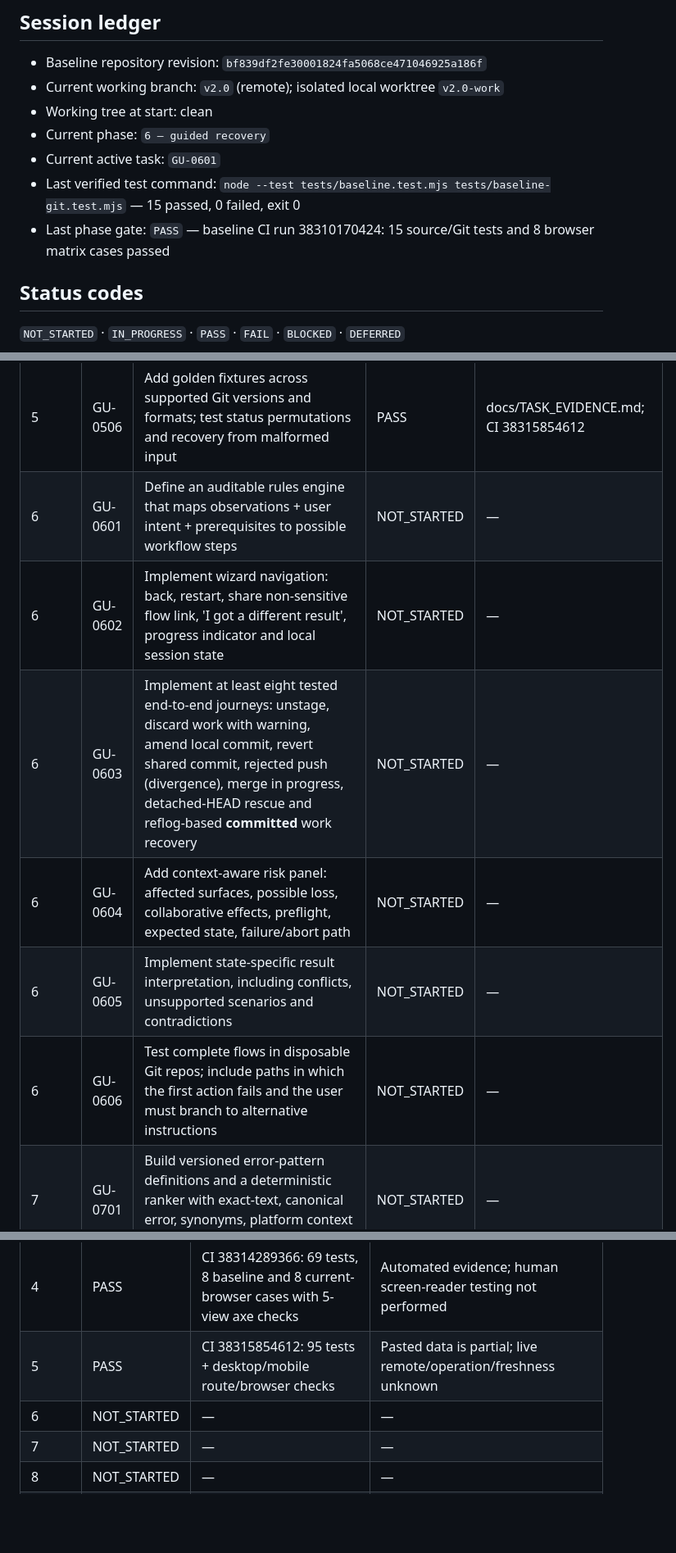
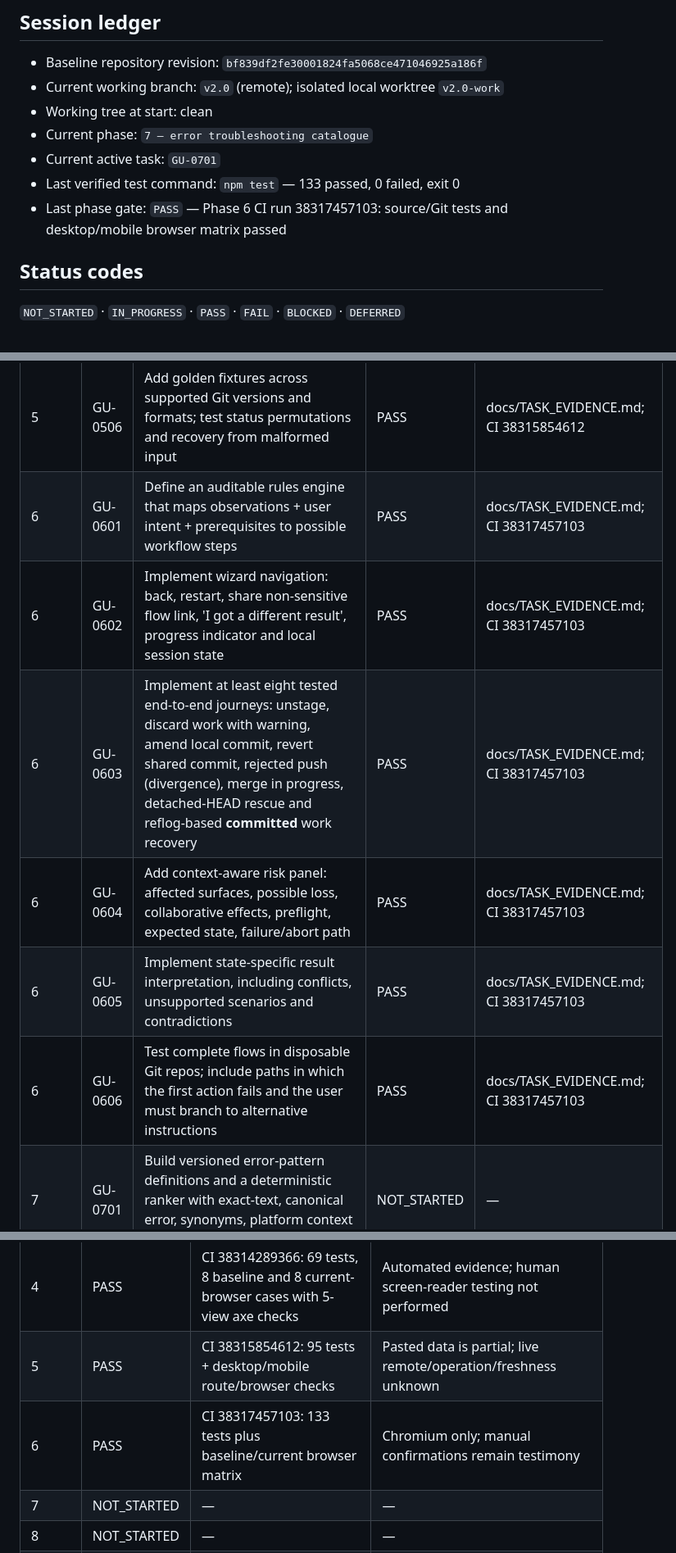
Before and after one commit to dazzo31/gitunstuck, a Markdown page: docs/IMPLEMENTATION_STATUS.md, 3 parts joined by grey strips. Shown at 82% size. Rendered like a GitHub page; blank space fills up the shorter version.

```diff
--- a/docs/IMPLEMENTATION_STATUS.md
+++ b/docs/IMPLEMENTATION_STATUS.md
@@ -7,10 +7,10 @@ Verified baseline and active blockers are recorded below. PASS on baseline check
 - Baseline repository revision: `bf839df2fe30001824fa5068ce471046925a186f`
 - Current working branch: `v2.0` (remote); isolated local worktree `v2.0-work`
 - Working tree at start: clean
-- Current phase: `6 — guided recovery`
-- Current active task: `GU-0601`
-- Last verified test command: `node --test tests/baseline.test.mjs tests/baseline-git.test.mjs` — 15 passed, 0 failed, exit 0
-- Last phase gate: `PASS` — baseline CI run 38310170424: 15 source/Git tests and 8 browser matrix cases passed
+- Current phase: `7 — error troubleshooting catalogue`
+- Current active task: `GU-0701`
+- Last verified test command: `npm test` — 133 passed, 0 failed, exit 0
+- Last phase gate: `PASS` — Phase 6 CI run 38317457103: source/Git tests and desktop/mobile browser matrix passed
 
 ## Status codes
 
@@ -55,12 +55,12 @@ Verified baseline and active blockers are recorded below. PASS on baseline check
 | 5 | GU-0504 | When status is insufficient, issue specific read-only diagnostics (e | PASS | docs/TASK_EVIDENCE.md; CI 38315854612 |
 | 5 | GU-0505 | Build client-side paste UI with sanitization, redaction hints, size limits, empty-state and clear/reset | PASS | docs/TASK_EVIDENCE.md; CI 38315854612 |
 | 5 | GU-0506 | Add golden fixtures across supported Git versions and formats; test status permutations and recovery from malformed input | PASS | docs/TASK_EVIDENCE.md; CI 38315854612 |
-| 6 | GU-0601 | Define an auditable rules engine that maps observations + user intent + prerequisites to possible workflow steps | NOT_STARTED | — |
-| 6 | GU-0602 | Implement wizard navigation: back, restart, share non-sensitive flow link, 'I got a different result', progress indicator and local session state | NOT_STARTED | — |
-| 6 | GU-0603 | Implement at least eight tested end-to-end journeys: unstage, discard work with warning, amend local commit, revert shared commit, rejected push (divergence), merge in progress, detached-HEAD rescue and reflog-based **committed** work recovery | NOT_STARTED | — |
-| 6 | GU-0604 | Add context-aware risk panel: affected surfaces, possible loss, collaborative effects, preflight, expected state, failure/abort path | NOT_STARTED | — |
-| 6 | GU-0605 | Implement state-specific result interpretation, including conflicts, unsupported scenarios and contradictions | NOT_STARTED | — |
-| 6 | GU-0606 | Test complete flows in disposable Git repos; include paths in which the first action fails and the user must branch to alternative instructions | NOT_STARTED | — |
+| 6 | GU-0601 | Define an auditable rules engine that maps observations + user intent + prerequisites to possible workflow steps | PASS | docs/TASK_EVIDENCE.md; CI 38317457103 |
+| 6 | GU-0602 | Implement wizard navigation: back, restart, share non-sensitive flow link, 'I got a different result', progress indicator and local session state | PASS | docs/TASK_EVIDENCE.md; CI 38317457103 |
+| 6 | GU-0603 | Implement at least eight tested end-to-end journeys: unstage, discard work with warning, amend local commit, revert shared commit, rejected push (divergence), merge in progress, detached-HEAD rescue and reflog-based **committed** work recovery | PASS | docs/TASK_EVIDENCE.md; CI 38317457103 |
+| 6 | GU-0604 | Add context-aware risk panel: affected surfaces, possible loss, collaborative effects, preflight, expected state, failure/abort path | PASS | docs/TASK_EVIDENCE.md; CI 38317457103 |
+| 6 | GU-0605 | Implement state-specific result interpretation, including conflicts, unsupported scenarios and contradictions | PASS | docs/TASK_EVIDENCE.md; CI 38317457103 |
+| 6 | GU-0606 | Test complete flows in disposable Git repos; include paths in which the first action fails and the user must branch to alternative instructions | PASS | docs/TASK_EVIDENCE.md; CI 38317457103 |
 | 7 | GU-0701 | Build versioned error-pattern definitions and a deterministic ranker with exact-text, canonical error, synonyms, platform context and confidence scores | NOT_STARTED | — |
 | 7 | GU-0702 | Cover initially at least 20 common errors, including: rejected/non-fast-forward push; authentication and permission failures; missing Git repo; unfinished merge/rebase; untracked-file overwrite; unrelated histories; invalid refspec; detached HEAD; bad revision; lock file; missing upstream; divergent pull; cherry-pick conflict; local changes blocking switch; push protection; tag already exists; credential helper errors; remote not found | NOT_STARTED | — |
 | 7 | GU-0703 | For each error include probable causes, diagnostics, differentiating questions, recovery routes, supported hosts and last-reviewed documentation links | NOT_STARTED | — |
@@ -113,7 +113,7 @@ Verified baseline and active blockers are recorded below. PASS on baseline check
 | 3 | PASS | CI 38313033874: 60 tests + 16 browser contexts; content parity checked | Native modules; Chromium-only browser evidence |
 | 4 | PASS | CI 38314289366: 69 tests, 8 baseline and 8 current-browser cases with 5-view axe checks | Automated evidence; human screen-reader testing not performed |
 | 5 | PASS | CI 38315854612: 95 tests + desktop/mobile route/browser checks | Pasted data is partial; live remote/operation/freshness unknown |
-| 6 | NOT_STARTED | — | — |
+| 6 | PASS | CI 38317457103: 133 tests plus baseline/current browser matrix | Chromium only; manual confirmations remain testimony |
 | 7 | NOT_STARTED | — | — |
 | 8 | NOT_STARTED | — | — |
 | 9 | NOT_STARTED | — | — |
```
Also changed, not shown: docs/TASK_EVIDENCE.md (+2 -0 lines).
